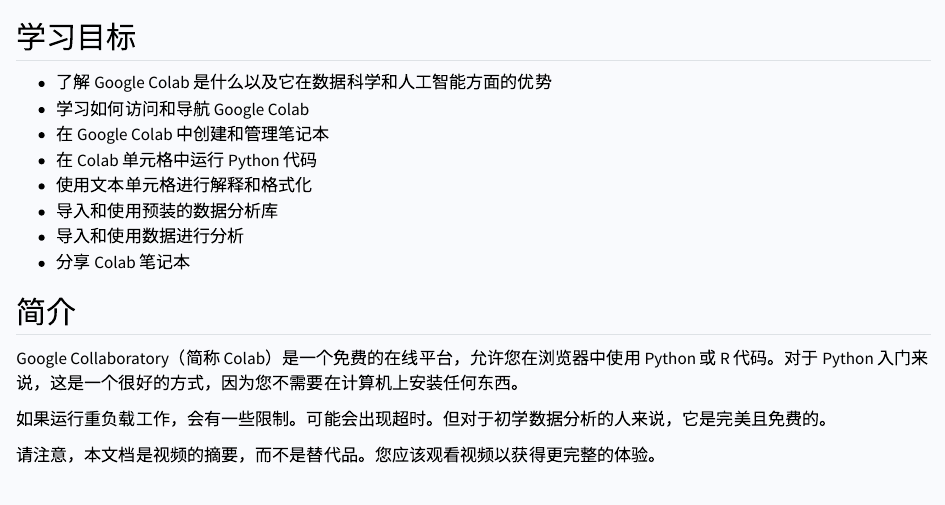
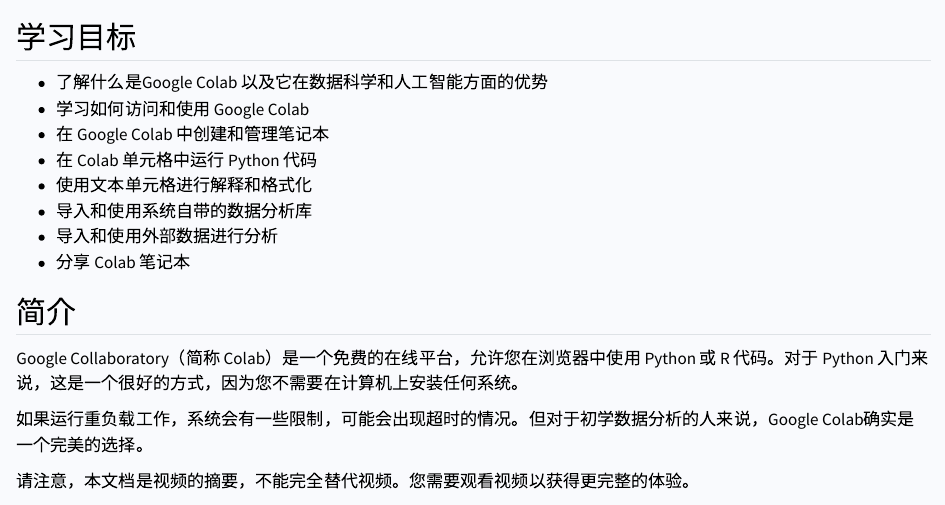
Before and after one commit to the-graph-courses/idap_book_cn, a Quarto document (p_foundations_google_colab_cn.qmd): the page in a window 1100 px wide, from 100 px down. Rendered offline with R 4.5, knitr and Pandoc in place of Quarto, with nearby package versions.

Commit message:
Update p_foundations_google_colab_cn.qmd
title: 'Google Colab 入门指南' Chinese  correction , PL

```diff
--- a/p_foundations_google_colab_cn.qmd
+++ b/p_foundations_google_colab_cn.qmd
@@ -6,22 +6,22 @@
 
 ## 学习目标
 
-- 了解 Google Colab 是什么以及它在数据科学和人工智能方面的优势
-- 学习如何访问和导航 Google Colab
+- 了解什么是Google Colab 以及它在数据科学和人工智能方面的优势
+- 学习如何访问和使用 Google Colab
 - 在 Google Colab 中创建和管理笔记本
 - 在 Colab 单元格中运行 Python 代码
 - 使用文本单元格进行解释和格式化
-- 导入和使用预装的数据分析库
-- 导入和使用数据进行分析
+- 导入和使用系统自带的数据分析库
+- 导入和使用外部数据进行分析
 - 分享 Colab 笔记本
 
 ## 简介
 
-Google Collaboratory（简称 Colab）是一个免费的在线平台，允许您在浏览器中使用 Python 或 R 代码。对于 Python 入门来说，这是一个很好的方式，因为您不需要在计算机上安装任何东西。
+Google Collaboratory（简称 Colab）是一个免费的在线平台，允许您在浏览器中使用 Python 或 R 代码。对于 Python 入门来说，这是一个很好的方式，因为您不需要在计算机上安装任何系统。
 
-如果运行重负载工作，会有一些限制。可能会出现超时。但对于初学数据分析的人来说，它是完美且免费的。
+如果运行重负载工作，系统会有一些限制，可能会出现超时的情况。但对于初学数据分析的人来说，Google Colab确实是一个完美的选择。
 
-请注意，本文档是视频的摘要，而不是替代品。您应该观看视频以获得更完整的体验。
+请注意，本文档是视频的摘要，不能完全替代视频。您需要观看视频以获得更完整的体验。
 
 ## Colab 入门
 
```
